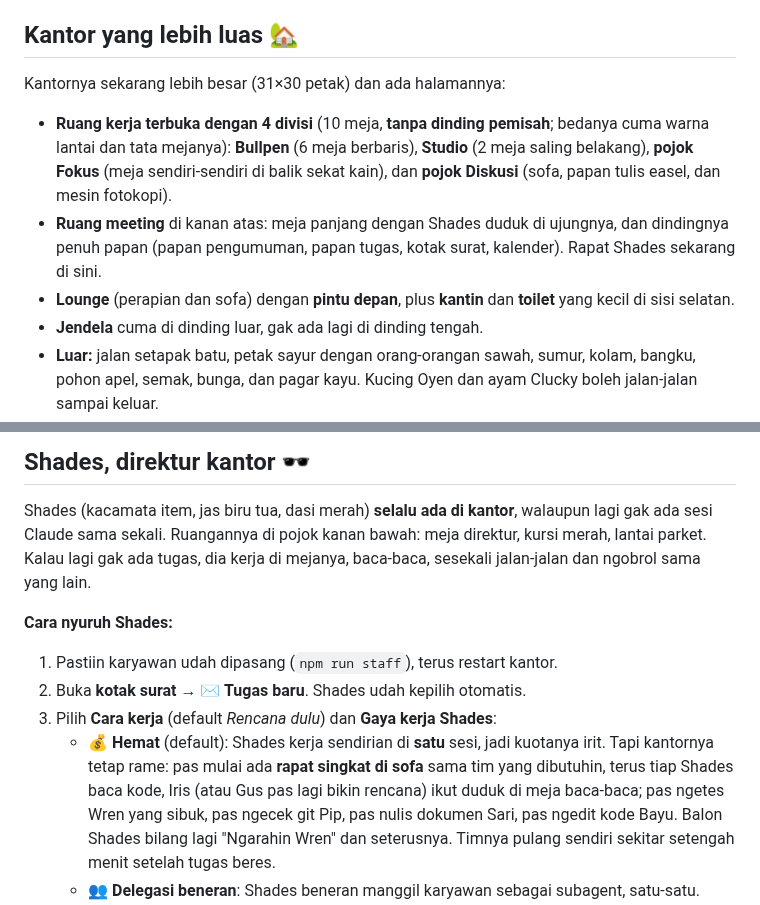
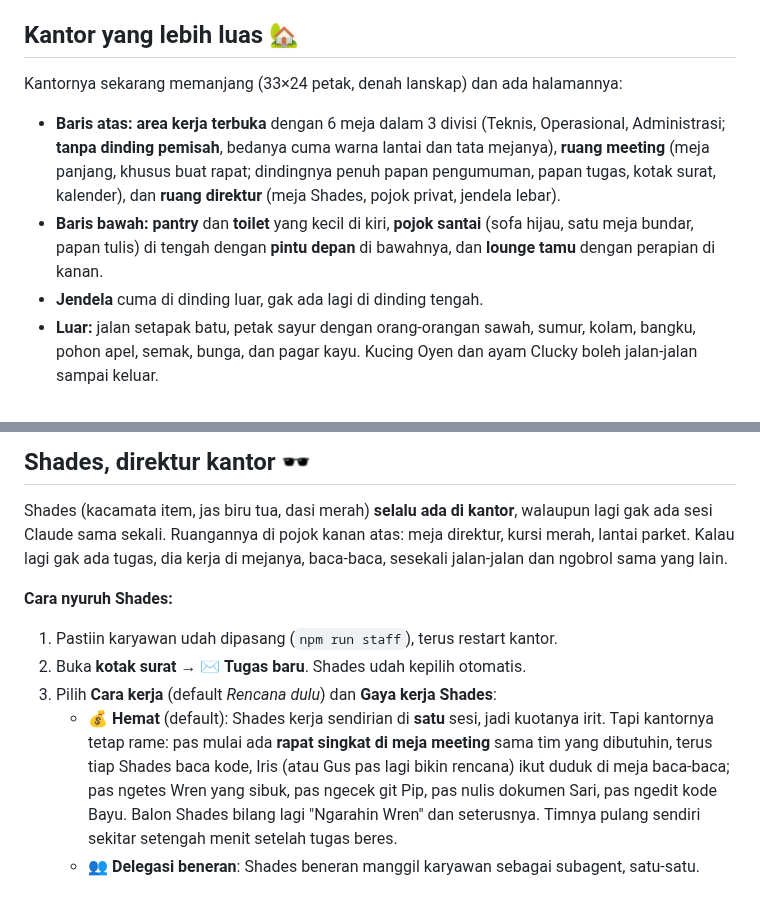
Before and after one commit to asashades/asaoffice, a Markdown page: PANDUAN.md, 2 parts joined by grey strips. Rendered like a GitHub page.

```diff
--- a/PANDUAN.md
+++ b/PANDUAN.md
@@ -119,10 +119,9 @@ Kantor kamu belum berubah setelah update? Jalanin `npm run layout` (layout lama
 
 ## Kantor yang lebih luas 🏡
 
-Kantornya sekarang lebih besar (31×30 petak) dan ada halamannya:
-- **Ruang kerja terbuka dengan 4 divisi** (10 meja, **tanpa dinding pemisah**; bedanya cuma warna lantai dan tata mejanya): **Bullpen** (6 meja berbaris), **Studio** (2 meja saling belakang), **pojok Fokus** (meja sendiri-sendiri di balik sekat kain), dan **pojok Diskusi** (sofa, papan tulis easel, dan mesin fotokopi).
-- **Ruang meeting** di kanan atas: meja panjang dengan Shades duduk di ujungnya, dan dindingnya penuh papan (papan pengumuman, papan tugas, kotak surat, kalender). Rapat Shades sekarang di sini.
-- **Lounge** (perapian dan sofa) dengan **pintu depan**, plus **kantin** dan **toilet** yang kecil di sisi selatan.
+Kantornya sekarang memanjang (33×24 petak, denah lanskap) dan ada halamannya:
+- **Baris atas:** **area kerja terbuka** dengan 6 meja dalam 3 divisi (Teknis, Operasional, Administrasi; **tanpa dinding pemisah**, bedanya cuma warna lantai dan tata mejanya), **ruang meeting** (meja panjang, khusus buat rapat; dindingnya penuh papan pengumuman, papan tugas, kotak surat, kalender), dan **ruang direktur** (meja Shades, pojok privat, jendela lebar).
+- **Baris bawah:** **pantry** dan **toilet** yang kecil di kiri, **pojok santai** (sofa hijau, satu meja bundar, papan tulis) di tengah dengan **pintu depan** di bawahnya, dan **lounge tamu** dengan perapian di kanan.
 - **Jendela** cuma di dinding luar, gak ada lagi di dinding tengah.
 - **Luar:** jalan setapak batu, petak sayur dengan orang-orangan sawah, sumur, kolam, bangku, pohon apel, semak, bunga, dan pagar kayu. Kucing Oyen dan ayam Clucky boleh jalan-jalan sampai keluar.
 - Karena petanya lebih besar, karakter kelihatan lebih kecil. Pakai tombol zoom **+** atau klik villager biar kamera ngikutin dia.
@@ -259,7 +258,7 @@ Sekarang kamu bisa **nyuruh Claude langsung dari kantor**, gak perlu buka Termin
 ## Shades, direktur kantor 🕶️
 
 Shades (kacamata item, jas biru tua, dasi merah) **selalu ada di kantor**, walaupun lagi gak ada sesi Claude sama
-sekali. Ruangannya di pojok kanan bawah: meja direktur, kursi merah, lantai parket. Kalau lagi gak ada tugas, dia
+sekali. Ruangannya di pojok kanan atas: meja direktur, kursi merah, lantai parket. Kalau lagi gak ada tugas, dia
 kerja di mejanya, baca-baca, sesekali jalan-jalan dan ngobrol sama yang lain.
 
 **Cara nyuruh Shades:**
@@ -267,7 +266,7 @@ kerja di mejanya, baca-baca, sesekali jalan-jalan dan ngobrol sama yang lain.
 2. Buka **kotak surat → ✉️ Tugas baru**. Shades udah kepilih otomatis.
 3. Pilih **Cara kerja** (default *Rencana dulu*) dan **Gaya kerja Shades**:
    - **💰 Hemat** (default): Shades kerja sendirian di **satu** sesi, jadi kuotanya irit. Tapi kantornya tetap rame:
-     pas mulai ada **rapat singkat di sofa** sama tim yang dibutuhin, terus tiap Shades baca kode, Iris (atau Gus pas
+     pas mulai ada **rapat singkat di meja meeting** sama tim yang dibutuhin, terus tiap Shades baca kode, Iris (atau Gus pas
      lagi bikin rencana) ikut duduk di meja baca-baca; pas ngetes Wren yang sibuk, pas ngecek git Pip, pas nulis
      dokumen Sari, pas ngedit kode Bayu. Balon Shades bilang lagi "Ngarahin Wren" dan seterusnya. Timnya pulang
      sendiri sekitar setengah menit setelah tugas beres.
```
Also changed, not shown: README.md (+3 -3 lines), docs/office.png, 3 other files.
